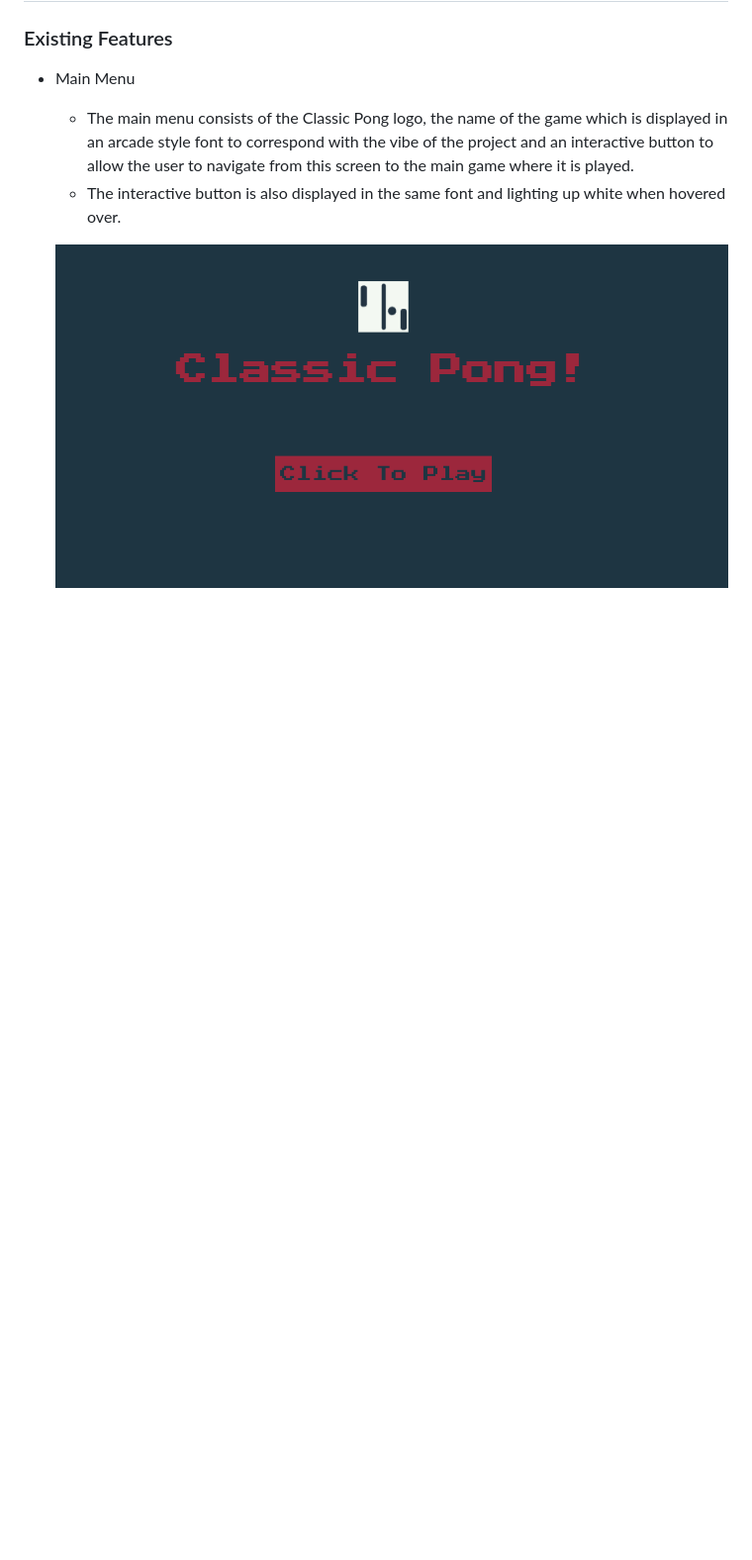
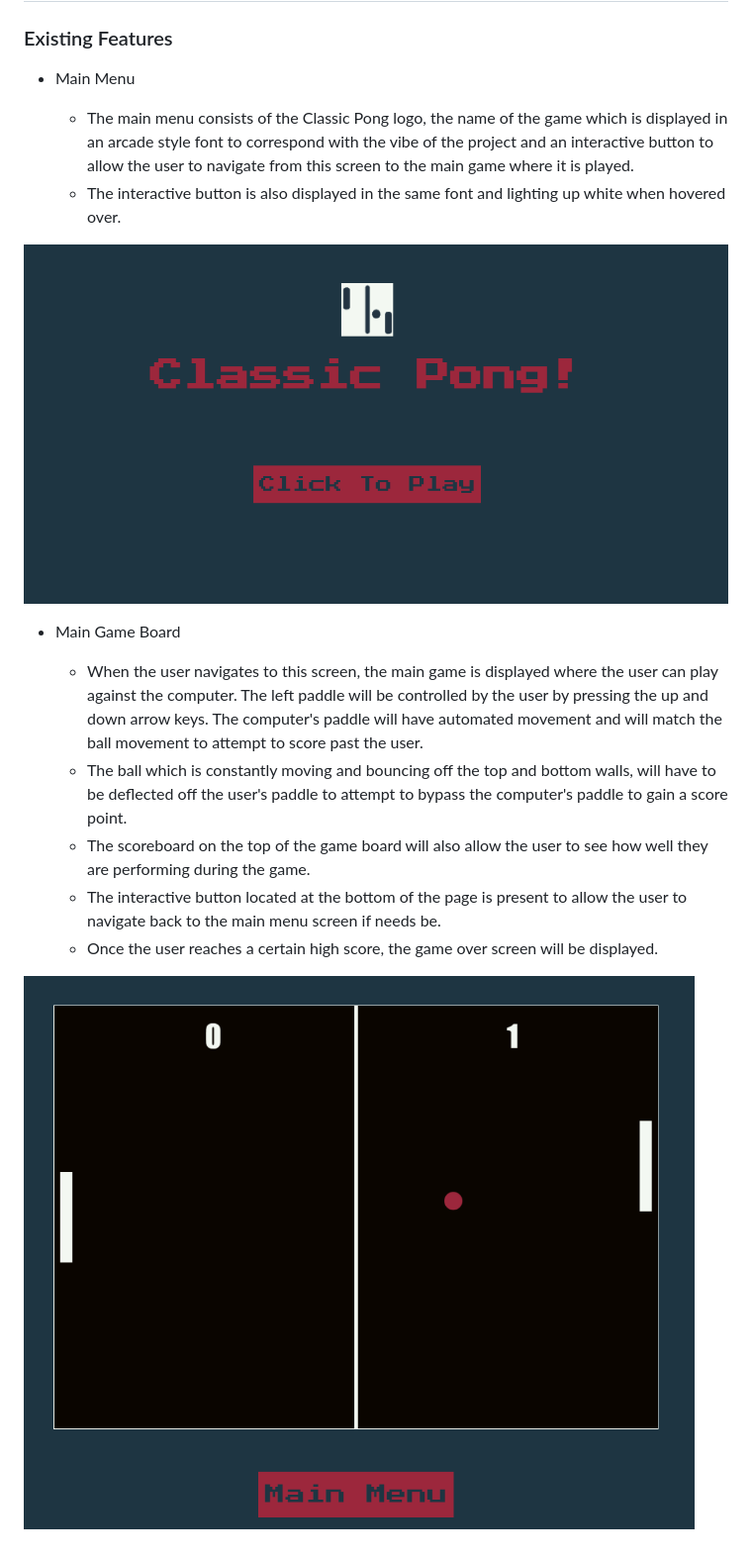
Before and after one commit to legenduzair/classic-pong, a Markdown page: README.md, the part around the change. Shown: that part at 99% size. GitHub-like rendering; pictures changed too: documentation/screenshots/main-game-ss.png (added); blank space fills up the shorter version.

Commit message:
Add screenshot of main game screen to file explorer and read me and add features of this screen

```diff
--- a/README.md
+++ b/README.md
@@ -38,4 +38,14 @@ Before initiating the project, I planned the layout and structure of the game ac
   - The main menu consists of the Classic Pong logo, the name of the game which is displayed in an arcade style font to correspond with the vibe of the project and an interactive button to allow the user to navigate from this screen to the main game where it is played.
   - The interactive button is also displayed in the same font and lighting up white when hovered over.
 
-  ![Main Menu](/documentation/screenshots/main-menu-ss.png)
+![Main Menu](/documentation/screenshots/main-menu-ss.png)
+
+- Main Game Board
+
+  - When the user navigates to this screen, the main game is displayed where the user can play against the computer. The left paddle will be controlled by the user by pressing the up and down arrow keys. The computer's paddle will have automated movement and will match the ball movement to attempt to score past the user.
+  - The ball which is constantly moving and bouncing off the top and bottom walls, will have to be deflected off the user's paddle to attempt to bypass the computer's paddle to gain a score point.
+  - The scoreboard on the top of the game board will also allow the user to see how well they are performing during the game.
+  - The interactive button located at the bottom of the page is present to allow the user to navigate back to the main menu screen if needs be.
+  - Once the user reaches a certain high score, the game over screen will be displayed.
+
+![Main Game](/documentation/screenshots/main-game-ss.png)
```
